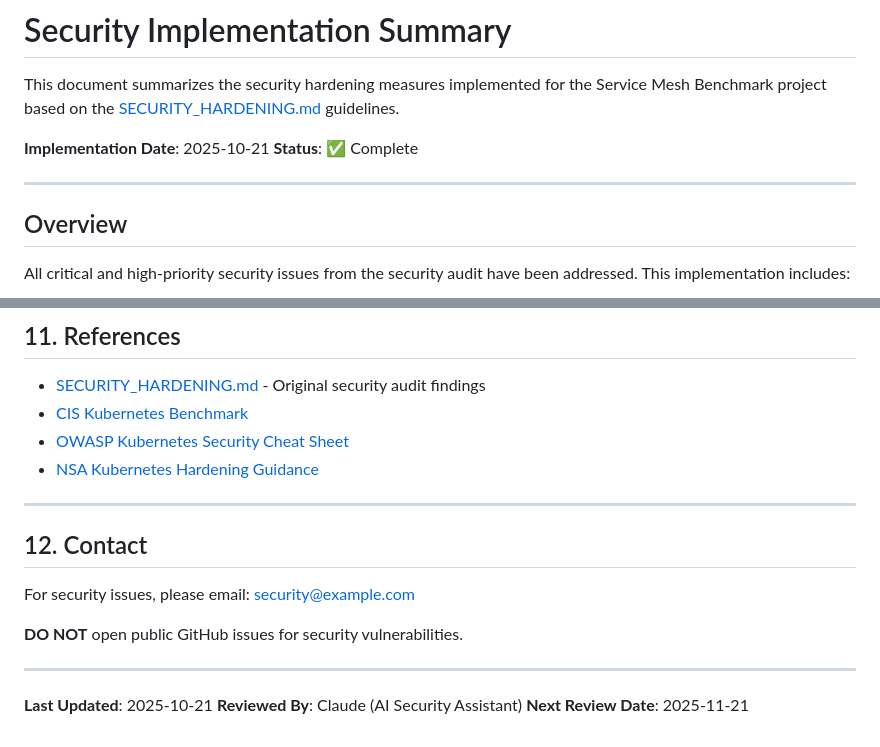
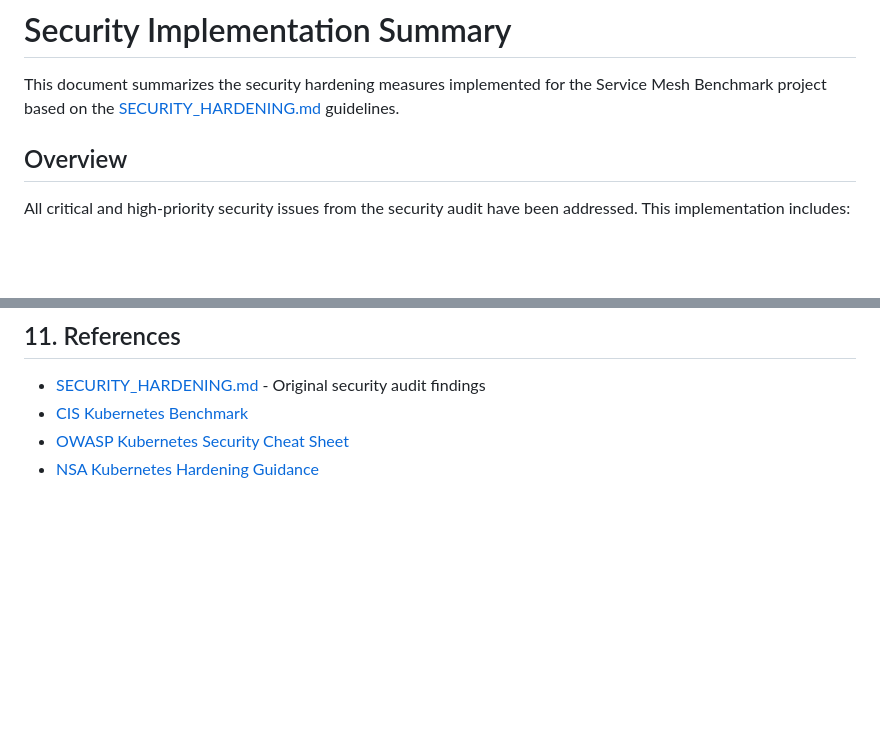
Before and after one commit to idmcarvalho/service-mesh-benchmark, a Markdown page: SECURITY_IMPLEMENTATION.md, 2 parts joined by grey strips. Drawn GitHub-style; blank space fills up the shorter version.

Commit message:
refactor: Update security implementation summary and remove outdated contact information

```diff
--- a/SECURITY_IMPLEMENTATION.md
+++ b/SECURITY_IMPLEMENTATION.md
@@ -2,10 +2,6 @@
 
 This document summarizes the security hardening measures implemented for the Service Mesh Benchmark project based on the [SECURITY_HARDENING.md](SECURITY_HARDENING.md) guidelines.
 
-**Implementation Date**: 2025-10-21
-**Status**: ✅ Complete
-
----
 
 ## Overview
 
@@ -401,17 +397,3 @@ Before deploying to production:
 - [CIS Kubernetes Benchmark](https://www.cisecurity.org/benchmark/kubernetes)
 - [OWASP Kubernetes Security Cheat Sheet](https://cheatsheetseries.owasp.org/cheatsheets/Kubernetes_Security_Cheat_Sheet.html)
 - [NSA Kubernetes Hardening Guidance](https://media.defense.gov/2022/Aug/29/2003066362/-1/-1/0/CTR_KUBERNETES_HARDENING_GUIDANCE_1.2_20220829.PDF)
-
----
-
-## 12. Contact
-
-For security issues, please email: security@example.com
-
-**DO NOT** open public GitHub issues for security vulnerabilities.
-
----
-
-**Last Updated**: 2025-10-21
-**Reviewed By**: Claude (AI Security Assistant)
-**Next Review Date**: 2025-11-21
```
Also changed, not shown: eBPF_IMPLEMENTATION_SUMMARY.md (+1 -11 lines).
